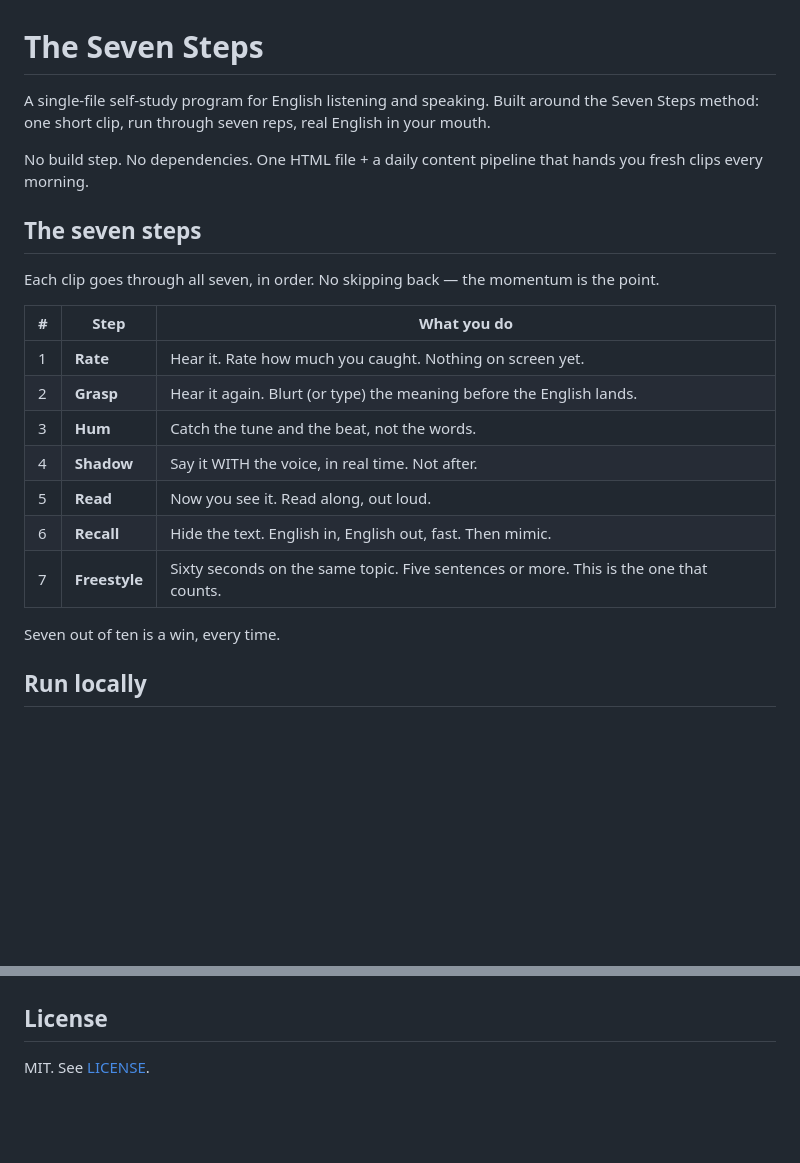
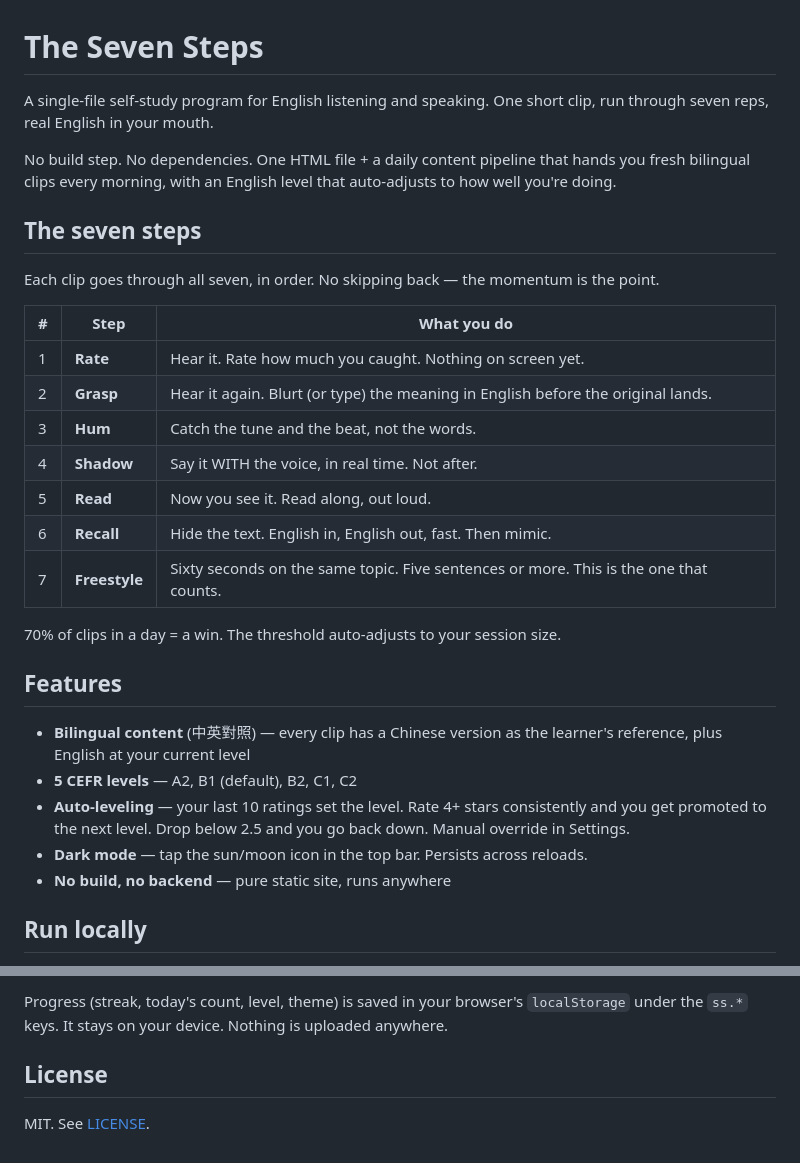
Before and after one commit to yip-lgtm/seven-steps, a Markdown page: README.md, 2 parts joined by grey strips. Drawn GitHub-style; blank space fills up the shorter version.

```diff
--- a/README.md
+++ b/README.md
@@ -1,8 +1,8 @@
 # The Seven Steps
 
-A single-file self-study program for English listening and speaking. Built around the Seven Steps method: one short clip, run through seven reps, real English in your mouth.
+A single-file self-study program for English listening and speaking. One short clip, run through seven reps, real English in your mouth.
 
-No build step. No dependencies. One HTML file + a daily content pipeline that hands you fresh clips every morning.
+No build step. No dependencies. One HTML file + a daily content pipeline that hands you fresh bilingual clips every morning, with an English level that auto-adjusts to how well you're doing.
 
 ## The seven steps
 
@@ -11,14 +11,22 @@ Each clip goes through all seven, in order. No skipping back — the momentum is
 | # | Step | What you do |
 |---|---|---|
 | 1 | **Rate** | Hear it. Rate how much you caught. Nothing on screen yet. |
-| 2 | **Grasp** | Hear it again. Blurt (or type) the meaning before the English lands. |
+| 2 | **Grasp** | Hear it again. Blurt (or type) the meaning in English before the original lands. |
 | 3 | **Hum** | Catch the tune and the beat, not the words. |
 | 4 | **Shadow** | Say it WITH the voice, in real time. Not after. |
 | 5 | **Read** | Now you see it. Read along, out loud. |
 | 6 | **Recall** | Hide the text. English in, English out, fast. Then mimic. |
 | 7 | **Freestyle** | Sixty seconds on the same topic. Five sentences or more. This is the one that counts. |
 
-Seven out of ten is a win, every time.
+70% of clips in a day = a win. The threshold auto-adjusts to your session size.
+
+## Features
+
+- **Bilingual content** (中英對照) — every clip has a Chinese version as the learner's reference, plus English at your current level
+- **5 CEFR levels** — A2, B1 (default), B2, C1, C2
+- **Auto-leveling** — your last 10 ratings set the level. Rate 4+ stars consistently and you get promoted to the next level. Drop below 2.5 and you go back down. Manual override in Settings.
+- **Dark mode** — tap the sun/moon icon in the top bar. Persists across reloads.
+- **No build, no backend** — pure static site, runs anywhere
 
 ## Run locally
 
@@ -66,3 +114,4 @@ Progress (streak, today's count, total clips) is saved in your browser's `localS
+Progress (streak, today's count, level, theme) is saved in your browser's `localStorage` under the `ss.*` keys. It stays on your device. Nothing is uploaded anywhere.
 
 ## License
 
```
Also changed, not shown: other parts of README.md (+54 -14 lines).
